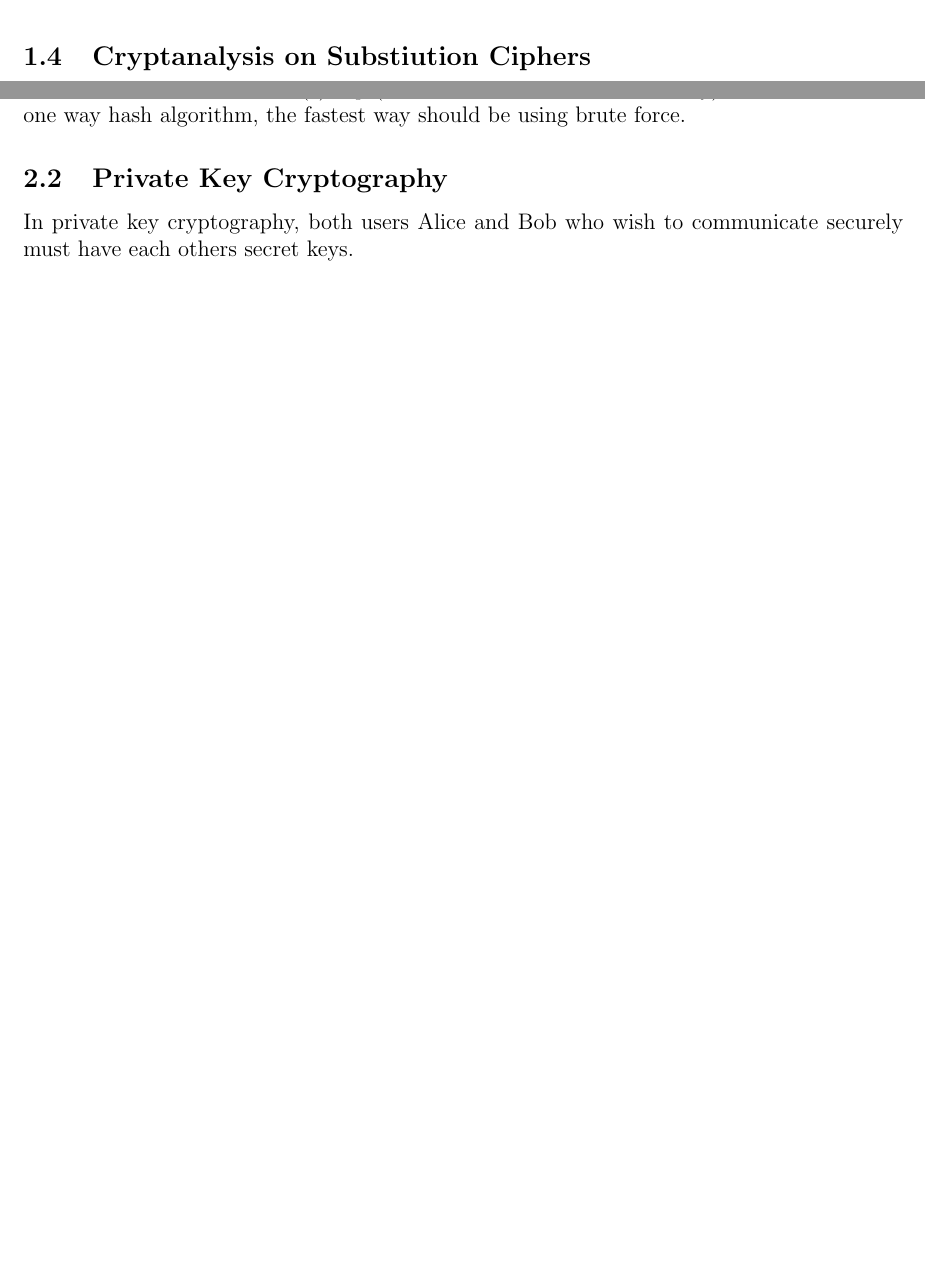
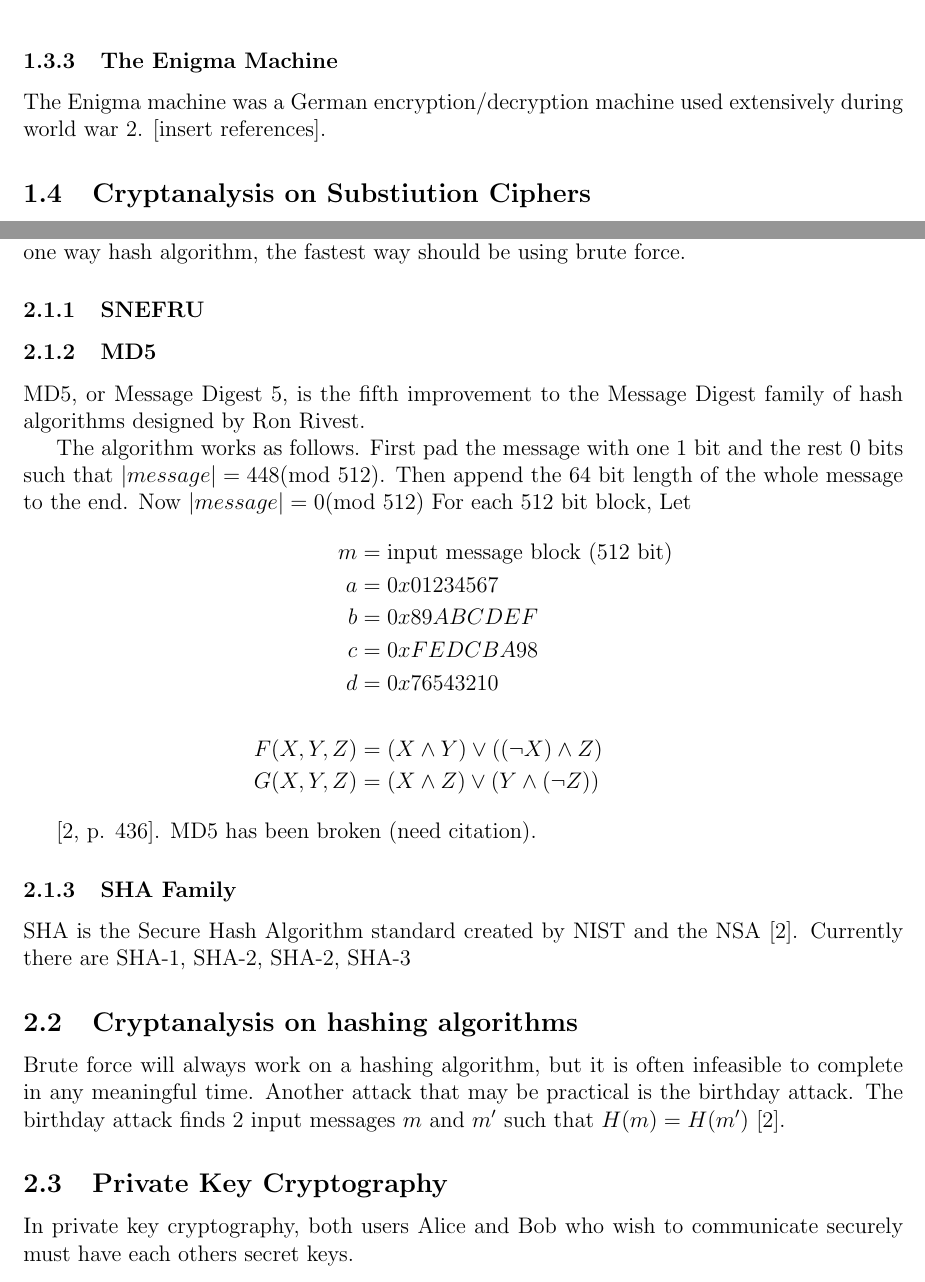
Before and after one commit to ChrisColahan/capstone, a LaTeX document (capstone.tex): two parts of pages 5 and 6 of 7 before the commit and two parts of pages 5 and 6 of 8 after it, joined at a grey line, cut at the place of the change, the shorter picture padded with empty space. Compiled offline with pdfLaTeX.

Commit message:
added some code

```diff
--- a/capstone.tex
+++ b/capstone.tex
@@ -162,6 +162,9 @@ The one time pad is a special Vigen\`{e}re cipher where
 \end{itemize}
 There is no statistical analysis that can be applied to the ciphertext \cite[pg. 393]{compsec}. Instead of using a Vigen\`{e}re cipher, modern implementations use the binary XOR operation to combine ciphertext and plaintext since enciphering and deciphering are the same operation and thus much simper.
 
+\subsubsection{The Enigma Machine}
+The Enigma machine was a German encryption/decryption machine used extensively during world war 2. [insert references].
+
 \subsection{Cryptanalysis on Substiution Ciphers}
 
 \subsection{Frequency Analysis}
@@ -258,6 +261,30 @@ Breaking a polyalphabetic cipher is more difficut than a monoalphabetic cipher.
 \section{Modern Cryptography}
 \subsection{One Way Hashing}
 One way hashing is a technique commonly used to store passwords. The idea is to take an input set of plaintext $P$ and map it to an output hash set $C$ using the function $H(p)=c$. There should also be no $H^{-1}(c)=p$ (otherwise it would not be one way). To break an ideal one way hash algorithm, the fastest way should be using brute force.
+\subsubsection{SNEFRU}
+\subsubsection{MD5}
+MD5, or Message Digest 5, is the fifth improvement to the Message Digest family of hash algorithms designed by Ron Rivest.
+
+The algorithm works as follows.
+First pad the message with one 1 bit and the rest 0 bits such that $\left|message\right|=448(\text{mod }512)$. Then append the 64 bit length of the whole message to the end. Now $\left|message\right|=0(\text{mod }512)$
+For each 512 bit block, Let
+\begin{align*}
+m&=\text{input message block (512 bit)}\\
+a&=0x01234567\\
+b&=0x89ABCDEF\\
+c&=0xFEDCBA98\\
+d&=0x76543210\\\\
+F(X,Y,Z)&=(X\land Y)\lor((\lnot X)\land Z)\\
+G(X,Y,Z)&=(X\land Z)\lor(Y\land(\lnot Z))
+\end{align*}
+
+
+
+\cite[p. 436]{appcrypt}. MD5 has been broken (need citation).
+\subsubsection{SHA Family}
+SHA is the Secure Hash Algorithm standard created by NIST and the NSA \cite{appcrypt}. Currently there are SHA-1, SHA-2, SHA-2, SHA-3
+\subsection{Cryptanalysis on hashing algorithms}
+Brute force will always work on a hashing algorithm, but it is often infeasible to complete in any meaningful time. Another attack that may be practical is the birthday attack. The birthday attack finds 2 input messages $m$ and $m'$ such that $H(m)=H(m')$ \cite{appcrypt}.
 \subsection{Private Key Cryptography}
 In private key cryptography, both users Alice and Bob who wish to communicate securely must have each others secret keys.
 \subsection{Public Key Cryptography}
```
Also changed, not shown: code/md5.c (added, +31 -0 lines), code/md5.py (added, +10 -0 lines), capstone.pdf, 1 other file.
